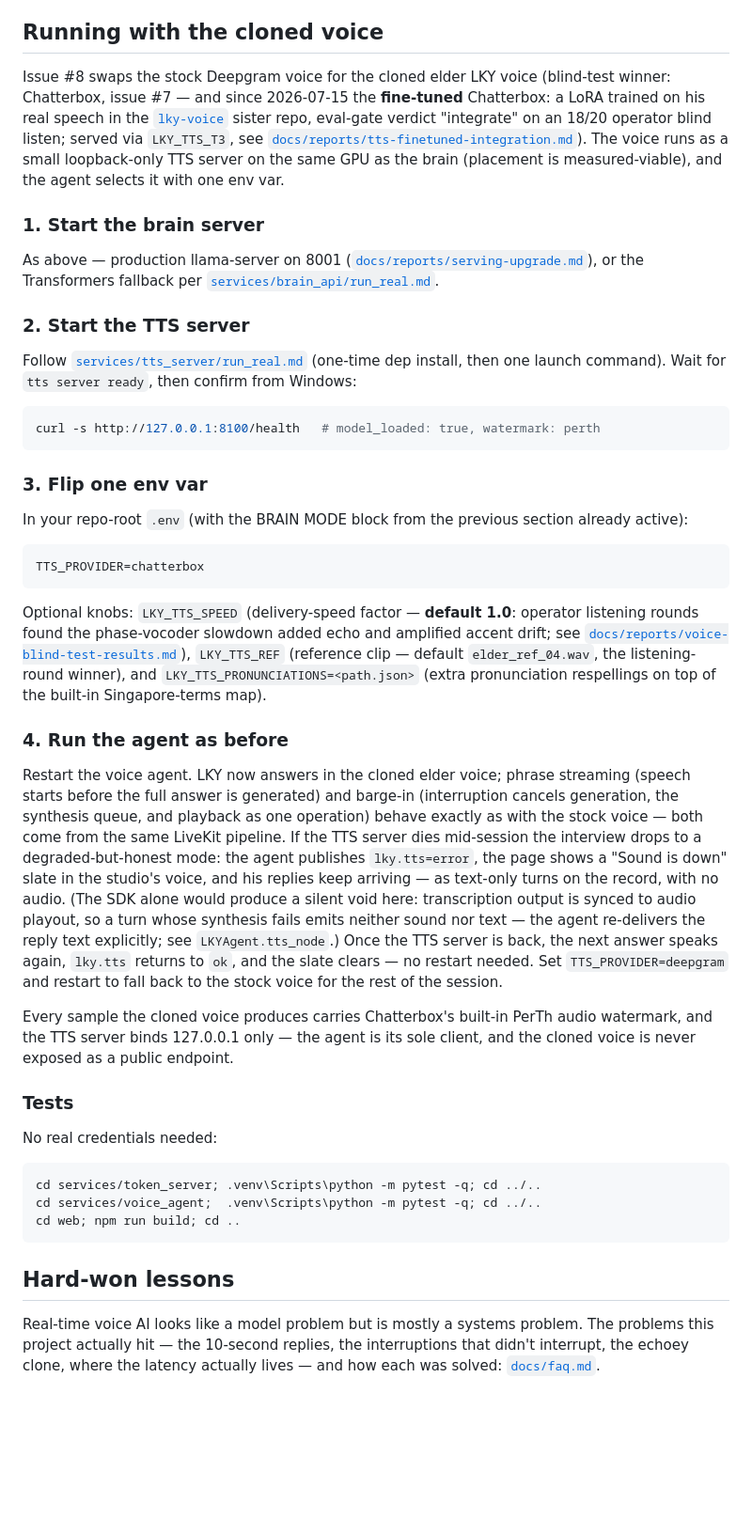
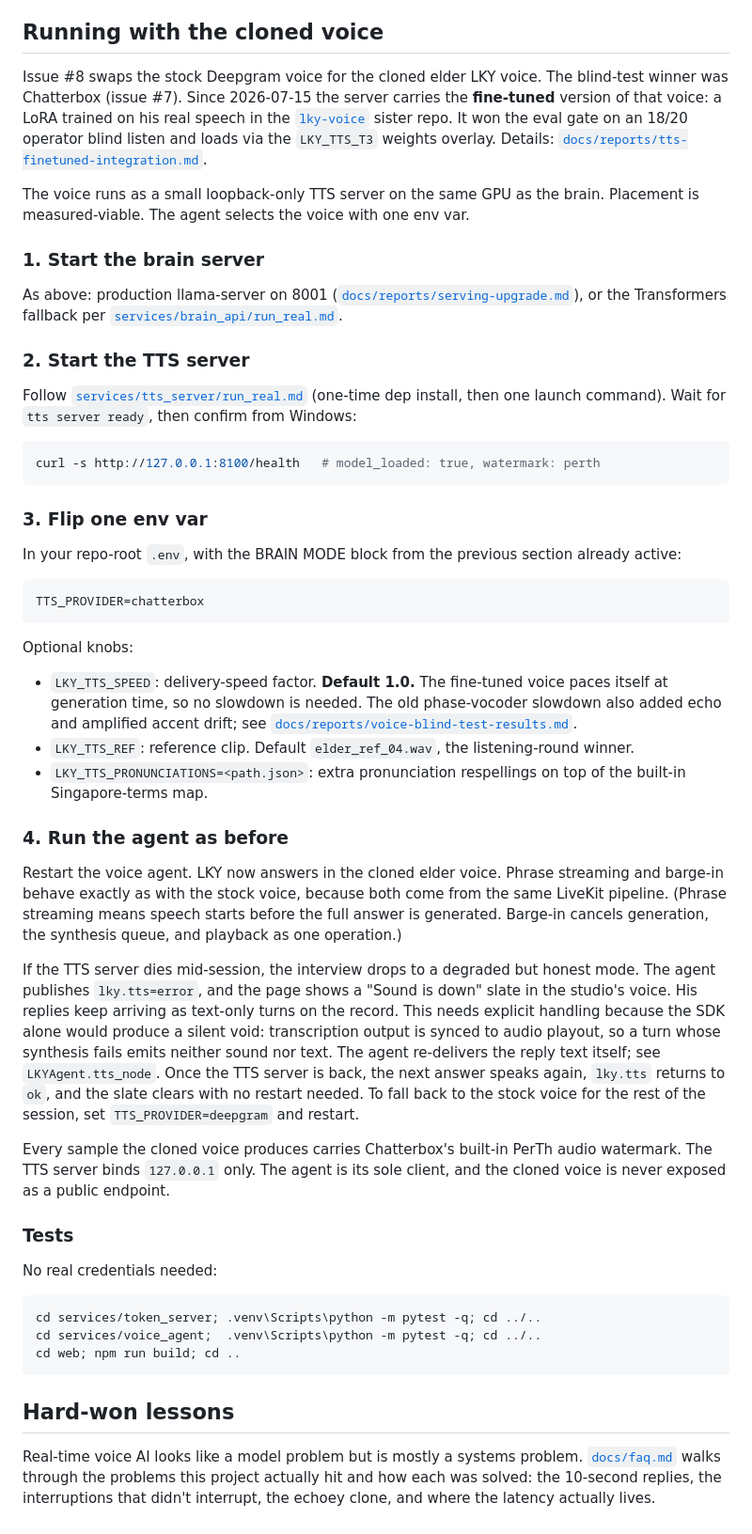
Before and after one commit to pixiiidust/lky-avatar, a Markdown page: README.md, the part around one of its changes. Shown at 94% size. Rendered like a GitHub page; blank space fills up the shorter version.

````diff
--- a/README.md
+++ b/README.md
@@ -172,28 +180,30 @@ are unchanged. What you should experience on top of the skeleton behavior:
 
 ## Running with the cloned voice
 
-Issue #8 swaps the stock Deepgram voice for the cloned elder LKY voice
-(blind-test winner: Chatterbox, issue #7 — and since 2026-07-15 the
-**fine-tuned** Chatterbox: a LoRA trained on his real speech in the
-[`lky-voice`](../lky-voice) sister repo, eval-gate verdict "integrate" on an
-18/20 operator blind listen; served via `LKY_TTS_T3`, see
-[`docs/reports/tts-finetuned-integration.md`](docs/reports/tts-finetuned-integration.md)).
+Issue #8 swaps the stock Deepgram voice for the cloned elder LKY voice. The
+blind-test winner was Chatterbox (issue #7). Since 2026-07-15 the server
+carries the **fine-tuned** version of that voice: a LoRA trained on his real
+speech in the [`lky-voice`](../lky-voice) sister repo. It won the eval gate
+on an 18/20 operator blind listen and loads via the `LKY_TTS_T3` weights
+overlay. Details:
+[`docs/reports/tts-finetuned-integration.md`](docs/reports/tts-finetuned-integration.md).
+
 The voice runs as a small loopback-only TTS server on the same GPU as the
-brain (placement is measured-viable), and the agent selects it with one env
-var.
+brain. Placement is measured-viable. The agent selects the voice with one
+env var.
 
 ### 1. Start the brain server
 
-As above — production llama-server on 8001
-([`docs/reports/serving-upgrade.md`](docs/reports/serving-upgrade.md)), or the
-Transformers fallback per
+As above: production llama-server on 8001
+([`docs/reports/serving-upgrade.md`](docs/reports/serving-upgrade.md)), or
+the Transformers fallback per
 [`services/brain_api/run_real.md`](services/brain_api/run_real.md).
 
 ### 2. Start the TTS server
 
 Follow [`services/tts_server/run_real.md`](services/tts_server/run_real.md)
-(one-time dep install, then one launch command). Wait for `tts server ready`,
-then confirm from Windows:
+(one-time dep install, then one launch command). Wait for `tts server
+ready`, then confirm from Windows:
 
 ```bash
 curl -s http://127.0.0.1:8100/health   # model_loaded: true, watermark: perth
@@ -201,40 +211,46 @@ curl -s http://127.0.0.1:8100/health   # model_loaded: true, watermark: perth
 
 ### 3. Flip one env var
 
-In your repo-root `.env` (with the BRAIN MODE block from the previous
-section already active):
+In your repo-root `.env`, with the BRAIN MODE block from the previous
+section already active:
 
 ```dotenv
 TTS_PROVIDER=chatterbox
 ```
 
-Optional knobs: `LKY_TTS_SPEED` (delivery-speed factor — **default 1.0**:
-operator listening rounds found the phase-vocoder slowdown added echo and
-amplified accent drift; see
-[`docs/reports/voice-blind-test-results.md`](docs/reports/voice-blind-test-results.md)),
-`LKY_TTS_REF` (reference clip — default `elder_ref_04.wav`, the listening-round
-winner), and `LKY_TTS_PRONUNCIATIONS=<path.json>` (extra pronunciation
-respellings on top of the built-in Singapore-terms map).
+Optional knobs:
+
+- `LKY_TTS_SPEED`: delivery-speed factor. **Default 1.0.** The fine-tuned
+  voice paces itself at generation time, so no slowdown is needed. The old
+  phase-vocoder slowdown also added echo and amplified accent drift; see
+  [`docs/reports/voice-blind-test-results.md`](docs/reports/voice-blind-test-results.md).
+- `LKY_TTS_REF`: reference clip. Default `elder_ref_04.wav`, the
+  listening-round winner.
+- `LKY_TTS_PRONUNCIATIONS=<path.json>`: extra pronunciation respellings on
+  top of the built-in Singapore-terms map.
 
 ### 4. Run the agent as before
 
-Restart the voice agent. LKY now answers in the cloned elder voice; phrase
-streaming (speech starts before the full answer is generated) and barge-in
-(interruption cancels generation, the synthesis queue, and playback as one
-operation) behave exactly as with the stock voice — both come from the same
-LiveKit pipeline. If the TTS server dies mid-session the interview drops to
-a degraded-but-honest mode: the agent publishes `lky.tts=error`, the page
-shows a "Sound is down" slate in the studio's voice, and his replies keep
-arriving — as text-only turns on the record, with no audio. (The SDK alone
-would produce a silent void here: transcription output is synced to audio
-playout, so a turn whose synthesis fails emits neither sound nor text — the
-agent re-delivers the reply text explicitly; see `LKYAgent.tts_node`.) Once
-the TTS server is back, the next answer speaks again, `lky.tts` returns to
-`ok`, and the slate clears — no restart needed. Set `TTS_PROVIDER=deepgram`
-and restart to fall back to the stock voice for the rest of the session.
+Restart the voice agent. LKY now answers in the cloned elder voice. Phrase
+streaming and barge-in behave exactly as with the stock voice, because both
+come from the same LiveKit pipeline. (Phrase streaming means speech starts
+before the full answer is generated. Barge-in cancels generation, the
+synthesis queue, and playback as one operation.)
+
+If the TTS server dies mid-session, the interview drops to a degraded but
+honest mode. The agent publishes `lky.tts=error`, and the page shows a
+"Sound is down" slate in the studio's voice. His replies keep arriving as
+text-only turns on the record. This needs explicit handling because the SDK
+alone would produce a silent void: transcription output is synced to audio
+playout, so a turn whose synthesis fails emits neither sound nor text. The
+agent re-delivers the reply text itself; see `LKYAgent.tts_node`. Once the
+TTS server is back, the next answer speaks again, `lky.tts` returns to
+`ok`, and the slate clears with no restart needed. To fall back to the
+stock voice for the rest of the session, set `TTS_PROVIDER=deepgram` and
+restart.
 
 Every sample the cloned voice produces carries Chatterbox's built-in PerTh
-audio watermark, and the TTS server binds 127.0.0.1 only — the agent is its
+audio watermark. The TTS server binds `127.0.0.1` only. The agent is its
 sole client, and the cloned voice is never exposed as a public endpoint.
 
 ### Tests
@@ -250,7 +266,7 @@ cd web; npm run build; cd ..
 ## Hard-won lessons
 
 Real-time voice AI looks like a model problem but is mostly a systems
-problem. The problems this project actually hit — the 10-second replies,
-the interruptions that didn't interrupt, the echoey clone, where the
-latency actually lives — and how each was solved:
-[`docs/faq.md`](docs/faq.md).
+problem. [`docs/faq.md`](docs/faq.md) walks through the problems this
+project actually hit and how each was solved: the 10-second replies, the
+interruptions that didn't interrupt, the echoey clone, and where the
+latency actually lives.
````
Also changed, not shown: other parts of README.md (+70 -62 lines).
